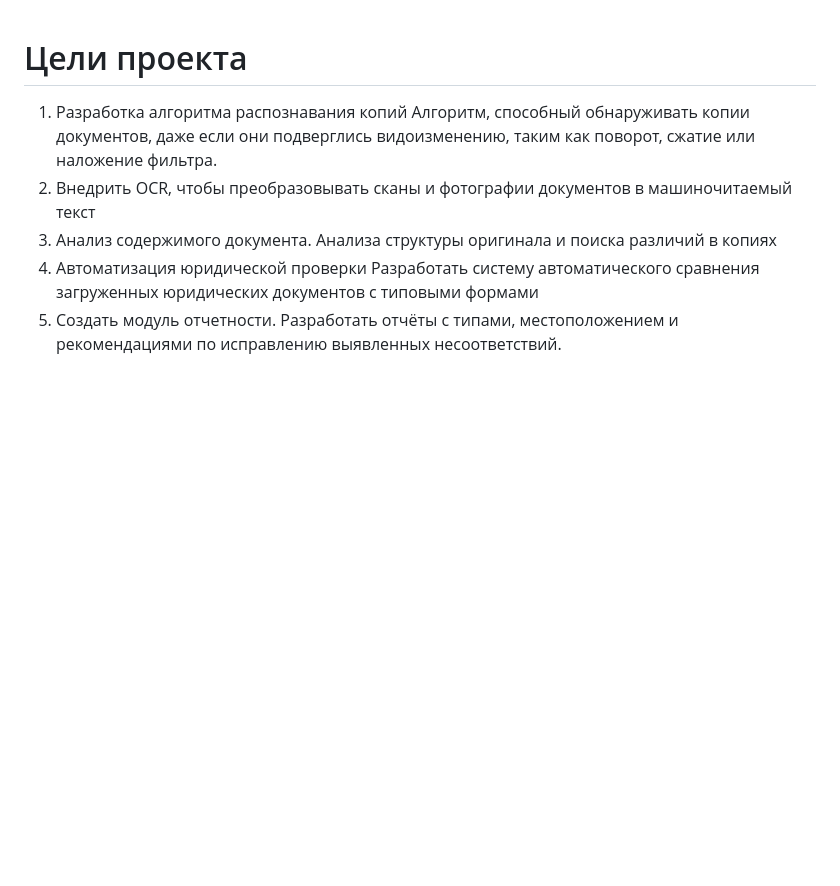
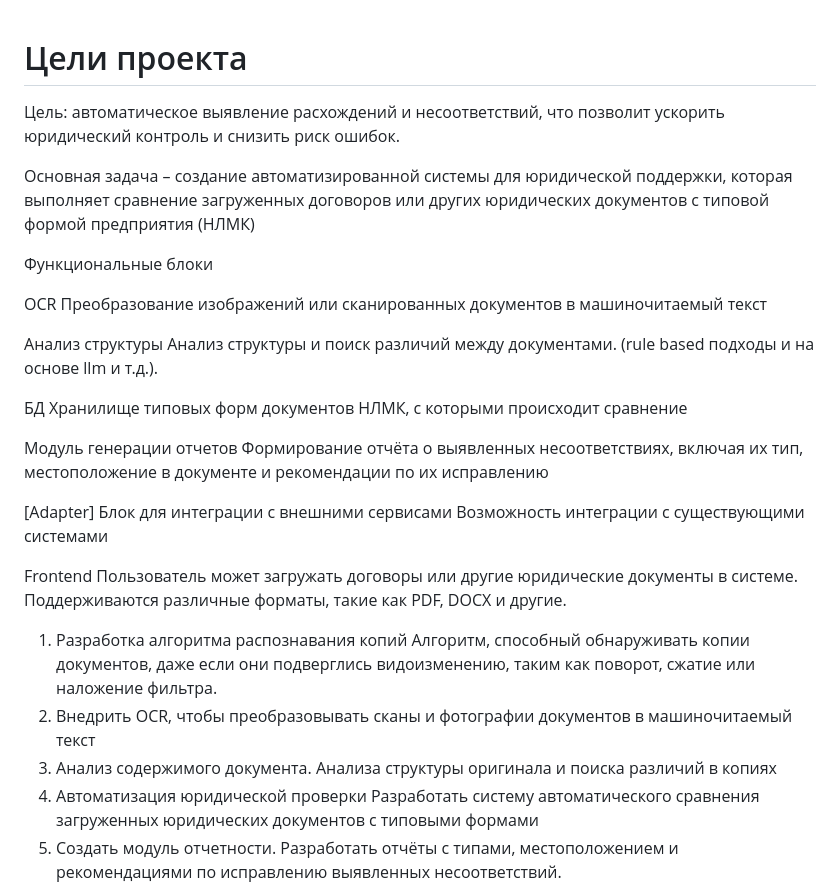
Before and after one commit to Stepan5024/Find-My-Doc, a Markdown page: about/about.md, the part around the change. Rendered like a GitHub page; blank space fills up the shorter version.

```diff
--- a/about/about.md
+++ b/about/about.md
@@ -1,4 +1,25 @@
 # Цели проекта
+Цель: автоматическое выявление расхождений и несоответствий, что позволит ускорить юридический контроль и снизить риск ошибок.
+
+Основная задача – создание автоматизированной системы для юридической поддержки, которая выполняет сравнение загруженных договоров или других юридических документов с типовой формой предприятия (НЛМК)
+
+Функциональные блоки
+
+OCR   Преобразование изображений или сканированных документов в машиночитаемый текст
+
+
+Анализ структуры   Анализ структуры и поиск различий между документами. (rule based подходы и на основе llm и т.д.).
+
+БД Хранилище типовых форм документов НЛМК, с которыми происходит сравнение
+
+
+Модуль генерации отчетов   Формирование отчёта о выявленных несоответствиях, включая их тип, местоположение в документе и рекомендации по их исправлению
+
+[Adapter] Блок для интеграции с внешними сервисами   Возможность интеграции с существующими системами
+
+
+Frontend   Пользователь может загружать договоры или другие юридические документы в системе. Поддерживаются различные форматы, такие как PDF, DOCX и другие.
+
 
 1. Разработка алгоритма распознавания копий
 Алгоритм, способный обнаруживать копии документов, даже если они подверглись видоизменению, таким как поворот, сжатие или наложение фильтра.
```
Also changed, not shown: documentation/Evaluation of File Storage Approaches.md (added, +16 -0 lines), documentation/Шаблон таблицы.md (added, +22 -0 lines).
